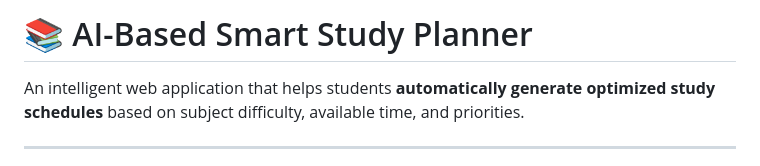
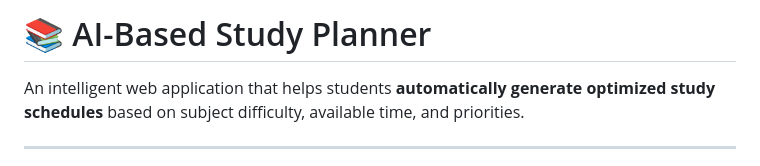
Before and after one commit to skashyap08/AI-based-study-planner, a Markdown page: README.md, the part around the change. Drawn GitHub-style.

```diff
--- a/README.md
+++ b/README.md
@@ -1,4 +1,4 @@
-# 📚 AI-Based Smart Study Planner
+# 📚 AI-Based Study Planner
 
 An intelligent web application that helps students **automatically generate optimized study schedules** based on subject difficulty, available time, and priorities.
 
```
